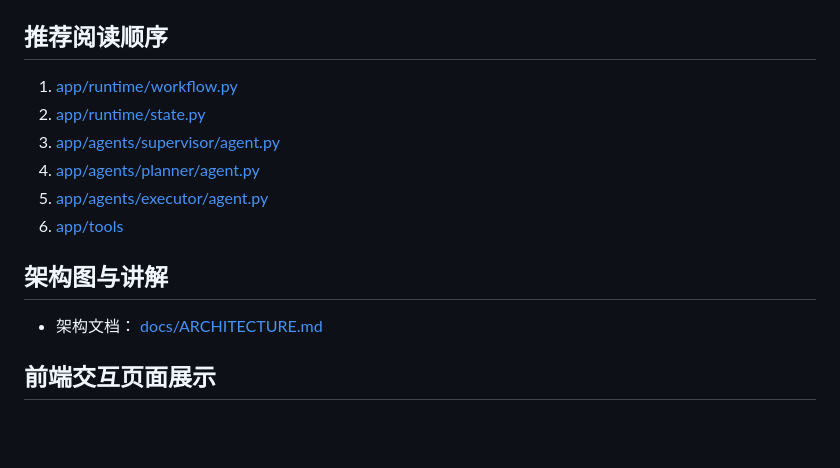
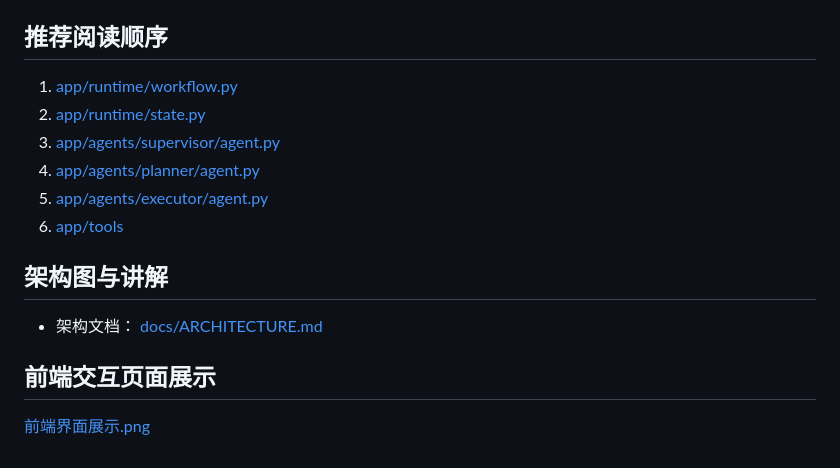
Before and after one commit to zhouyulin123/Ecommerce-Agent, a Markdown page: README.md, the part around one of its changes. Rendered like a GitHub page; blank space fills up the shorter version.

```diff
--- a/README.md
+++ b/README.md
@@ -199,2 +199,3 @@ python main.py serve
 
 ## 前端交互页面展示
+[前端界面展示.png](前端界面展示.png)
```
Also changed, not shown: other parts of README.md (+7 -7 lines).
